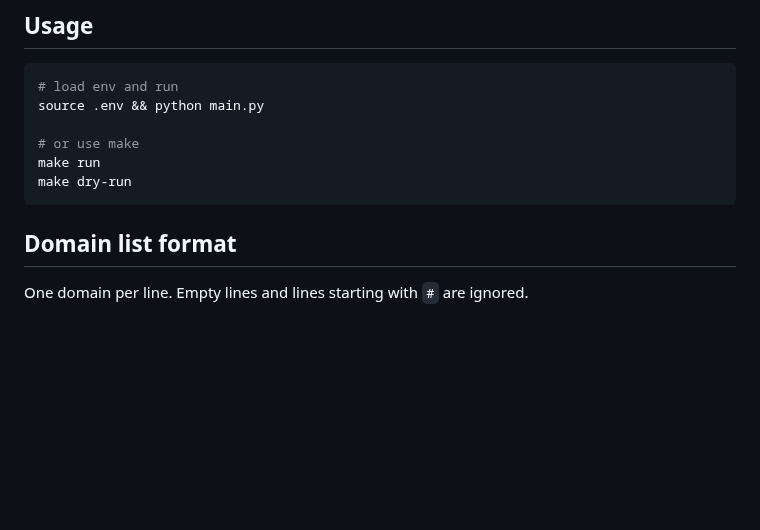
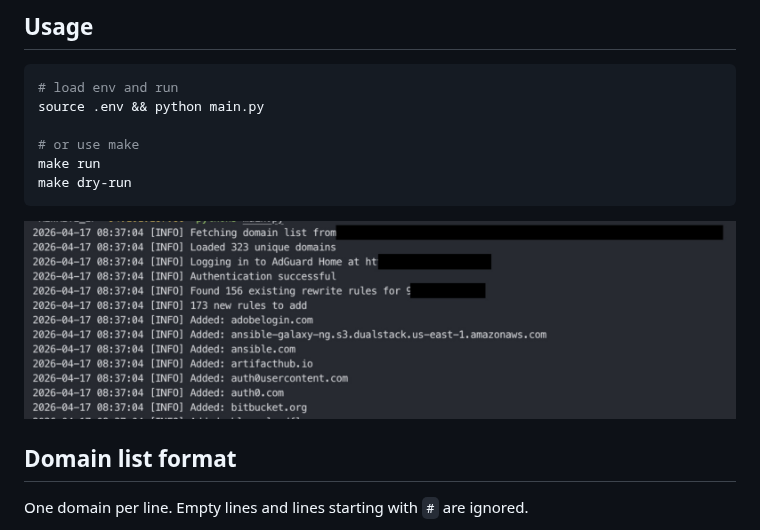
Before and after one commit to hatamiarash7/adguard-dns-rewriter, a Markdown page: README.md, the part around the change. Drawn GitHub-style; pictures changed too: .github/sc.jpg (added); blank space fills up the shorter version.

Commit message:
docs: add output screenshot

````diff
--- a/README.md
+++ b/README.md
@@ -39,6 +39,8 @@ make run
 make dry-run
 ```
 
+![Example output](./.github/sc.jpg)
+
 ## Domain list format
 
 One domain per line. Empty lines and lines starting with `#` are ignored.
````
